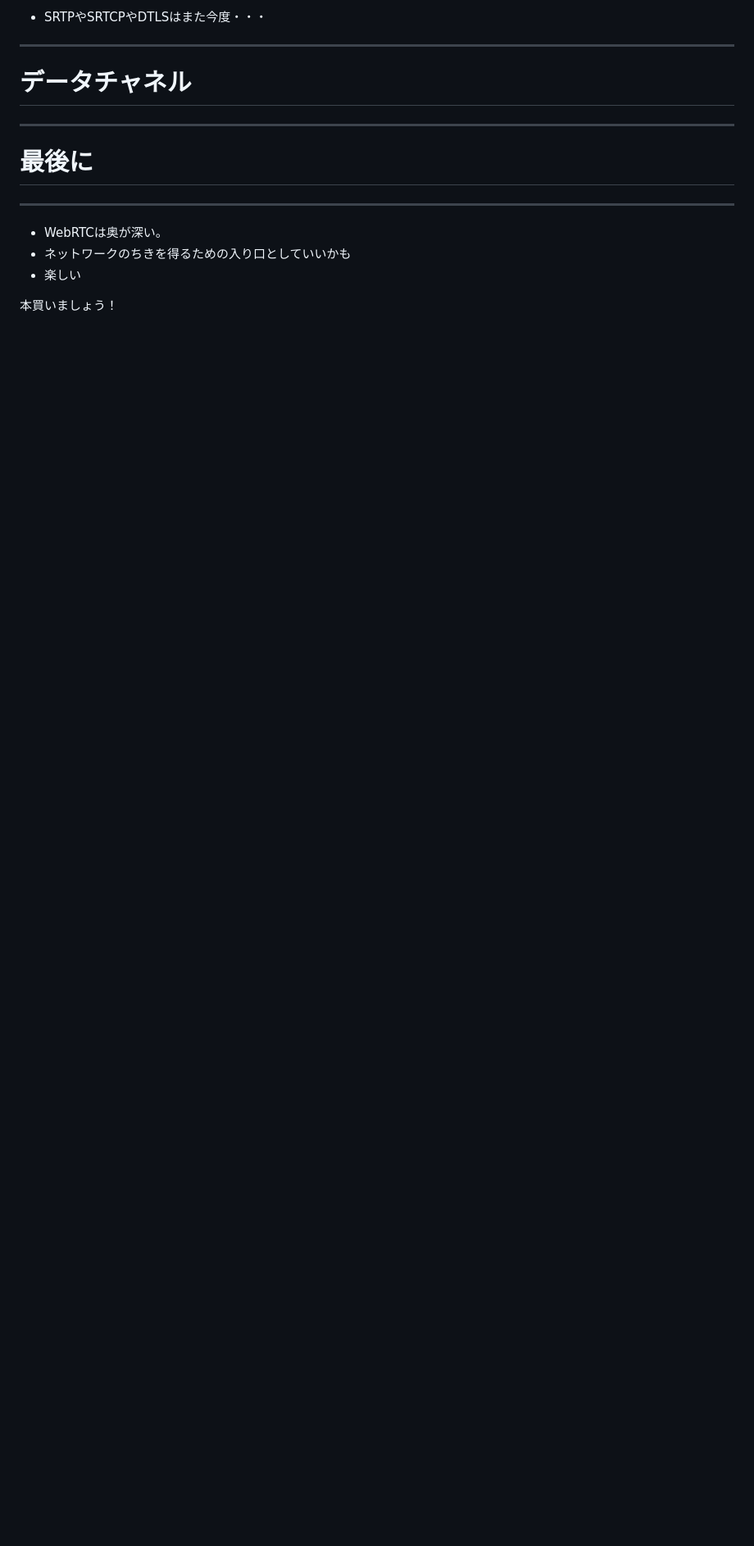
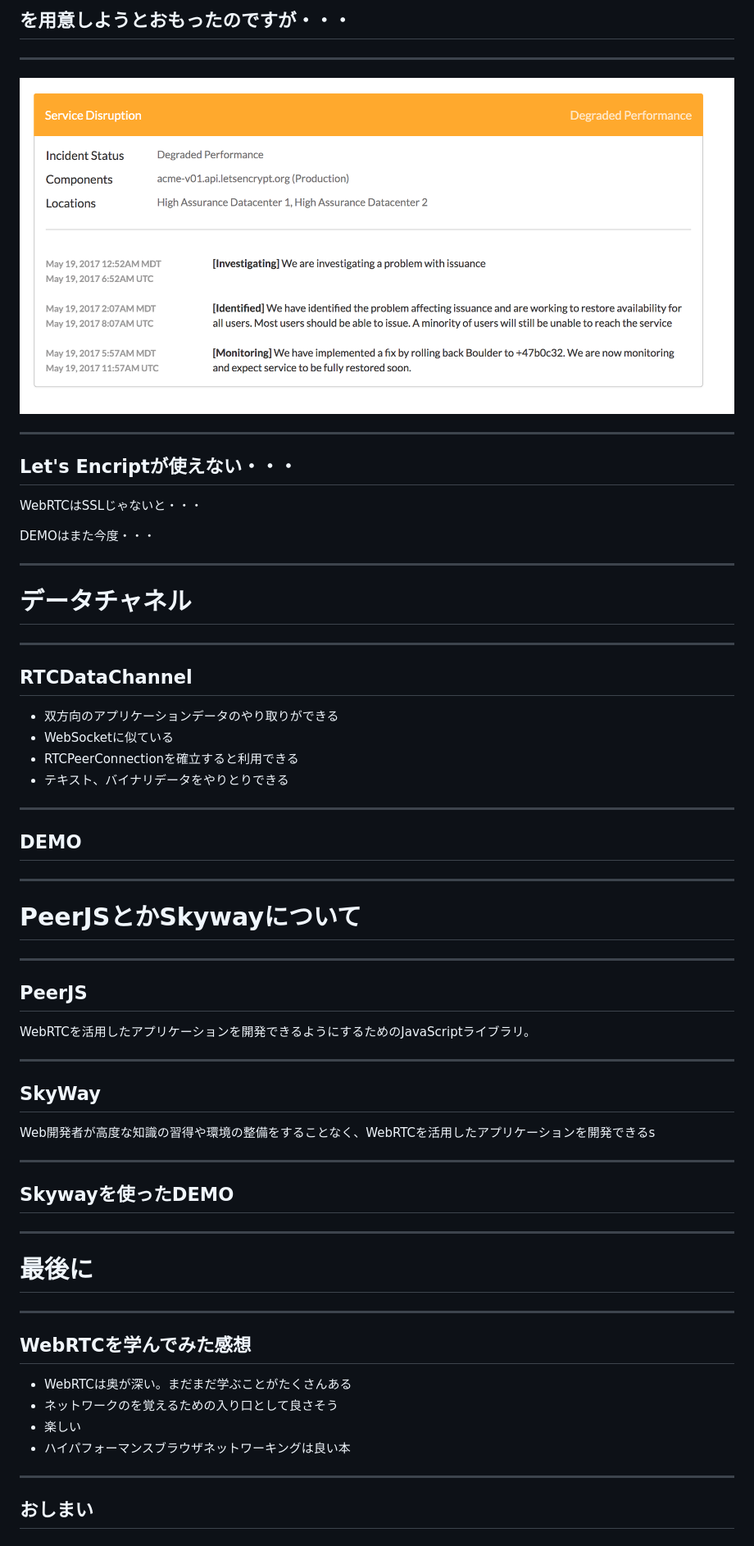
Before and after one commit to polidog/slide, a Markdown page: 170514-webrtc/index.md, the part around one of its changes. Shown at 82% size. Rendered like a GitHub page; pictures changed too: 170514-webrtc/img/ss3.png (added); blank space fills up the shorter version.

```diff
--- a/170514-webrtc/index.md
+++ b/170514-webrtc/index.md
@@ -269,5 +298,16 @@ Peer-to-Peer通信ができないときに代わりにリレーするサーバ
 
-- SRTPやSRTCPやDTLSはまた今度・・・
+## を用意しようとおもったのですが・・・
+
+-----
+
+![](img/ss3.png)
+
+-----
+
+## Let's Encriptが使えない・・・
+WebRTCはSSLじゃないと・・・
+
+DEMOはまた今度・・・
 
 -----
 <!--section-->
@@ -276,12 +316,49 @@ Peer-to-Peer通信ができないときに代わりにリレーするサーバ
 
 -----
 
+## RTCDataChannel
+
+- 双方向のアプリケーションデータのやり取りができる
+- WebSocketに似ている
+- RTCPeerConnectionを確立すると利用できる
+- テキスト、バイナリデータをやりとりできる
+
+-----
+
+## DEMO
+
+-----
+<!--section-->
+# PeerJSとかSkywayについて
+
+-----
+## PeerJS
+
+WebRTCを活用したアプリケーションを開発できるようにするためのJavaScriptライブラリ。
+
+-----
+
+## SkyWay
+
+Web開発者が高度な知識の習得や環境の整備をすることなく、WebRTCを活用したアプリケーションを開発できるs
+
+----
+
+## Skywayを使ったDEMO
+
+-----
+
 # 最後に
 
 -----
 
-- WebRTCは奥が深い。
-- ネットワークのちきを得るための入り口としていいかも
+## WebRTCを学んでみた感想
+
+- WebRTCは奥が深い。まだまだ学ぶことがたくさんある
+- ネットワークのを覚えるための入り口として良さそう
 - 楽しい
+- ハイパフォーマンスブラウザネットワーキングは良い本
 
-本買いましょう！
+-----
+
+## おしまい
```
Also changed, not shown: other parts of 170514-webrtc/index.md (+33 -4 lines), 170514-webrtc/img/ice1.png (added), 170514-webrtc/img/ice2.png (added), 170514-webrtc/img/s2.png (added), 170514-webrtc/img/ss2.png (added), 170514-webrtc/img/tavii.jpg (added), 1 other file.
